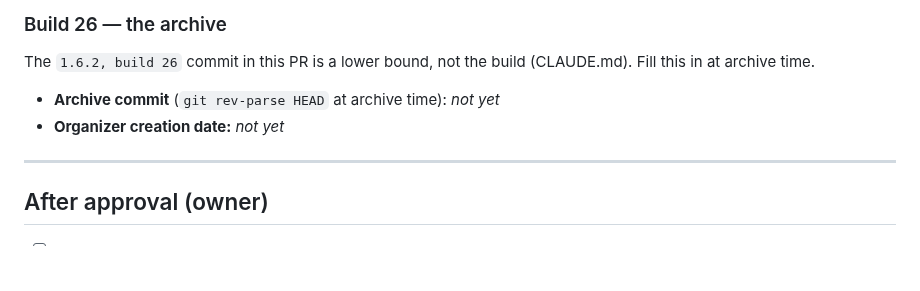
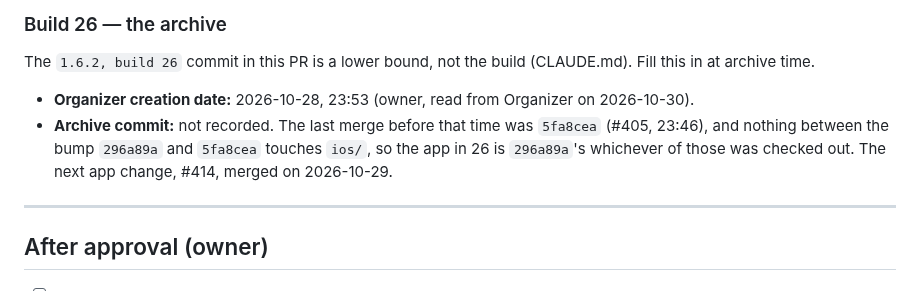
Before and after one commit to hsilviu05/SnapWorth, a Markdown page: marketing/RELEASE-NOTES-1.6.2.md, the part around the change. Rendered like a GitHub page; blank space fills up the shorter version.

```diff
--- a/marketing/RELEASE-NOTES-1.6.2.md
+++ b/marketing/RELEASE-NOTES-1.6.2.md
@@ -250,8 +250,12 @@ Run `python3 tools/check_listing_limits.py` first (0 failures on this branch).
 The `1.6.2, build 26` commit in this PR is a lower bound, not the build
 (CLAUDE.md). Fill this in at archive time.
 
-- **Archive commit** (`git rev-parse HEAD` at archive time): _not yet_
-- **Organizer creation date:** _not yet_
+- **Organizer creation date:** 2026-10-28, 23:53 (owner, read from Organizer
+  on 2026-10-30).
+- **Archive commit:** not recorded. The last merge before that time was
+  `5fa8cea` (#405, 23:46), and nothing between the bump `296a89a` and
+  `5fa8cea` touches `ios/`, so the app in 26 is `296a89a`'s whichever of
+  those was checked out. The next app change, #414, merged on 2026-10-29.
 
 ---
 
```
Also changed, not shown: marketing/RELEASE-NOTES-1.6.3.md (+5 -6 lines).
